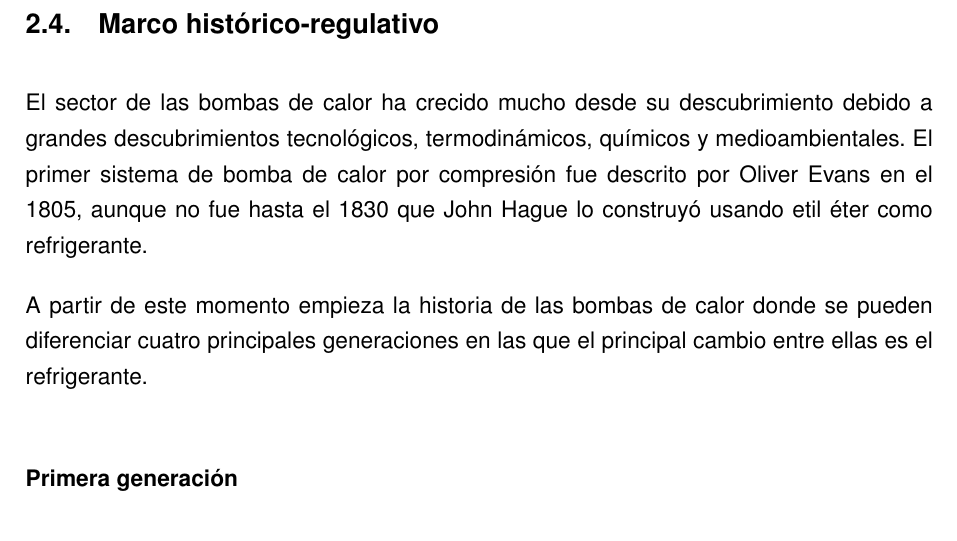
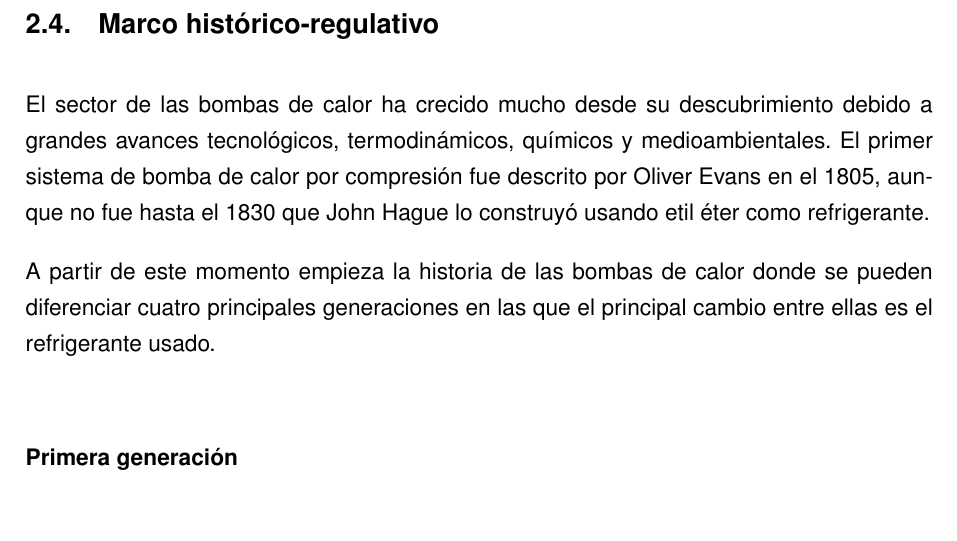
Before and after one commit to muarckbucks/Trabajo-final-de-grado, a LaTeX document (main.tex, which reads capitulos/2_introduccion.tex): part of page 12 of 30, cut so that both start at the same text, the shorter picture padded with empty space. Compiled offline with pdfLaTeX.

Commit message:
actualizar intro

```diff
--- a/capitulos/2_introduccion.tex
+++ b/capitulos/2_introduccion.tex
@@ -37,11 +37,9 @@ En la actualidad, solamente el sector de la calefacción en los dificios mediant
 % MARCO HISTÓRICO-REGULATIVO
 \subsection{Marco histórico-regulativo}
 
-El sector de las bombas de calor ha crecido mucho desde su descubrimiento debido a grandes descubrimientos tecnológicos, termodinámicos, químicos y medioambientales. El primer sistema de bomba de calor por compresión fue descrito por Oliver Evans en el 1805, aunque no fue hasta el 1830 que John Hague lo construyó usando etil éter como refrigerante.
+El sector de las bombas de calor ha crecido mucho desde su descubrimiento debido a grandes avances tecnológicos, termodinámicos, químicos y medioambientales. El primer sistema de bomba de calor por compresión fue descrito por Oliver Evans en el 1805, aunque no fue hasta el 1830 que John Hague lo construyó usando etil éter como refrigerante.
 
-A partir de este momento empieza la historia de las bombas de calor donde se pueden diferenciar cuatro principales generaciones en las que el principal cambio entre ellas es el refrigerante.
-
-
+A partir de este momento empieza la historia de las bombas de calor donde se pueden diferenciar cuatro principales generaciones en las que el principal cambio entre ellas es el refrigerante usado.
 
 \subsubsection{Primera generación}
 Esta primera generación tuvo lugar en el período de tiempo entre 1830 y 1930, en este período la prioridad principal era hacer funcionar las máquinas, por esta razón, los principales refrigerantes que se usaban eran los que estaban disponibles como por ejemplo amoníaco (NH\tsub{3}), dióxido de carbono (CO\tsub{2}), propano (CH\tsub{3}CH\tsub{2}CH\tsub{3}), dióxido de sulfuro (SO\tsub{2}) o dimetil éter (CH\tsub{3}OCH\tsub{3}).
```
